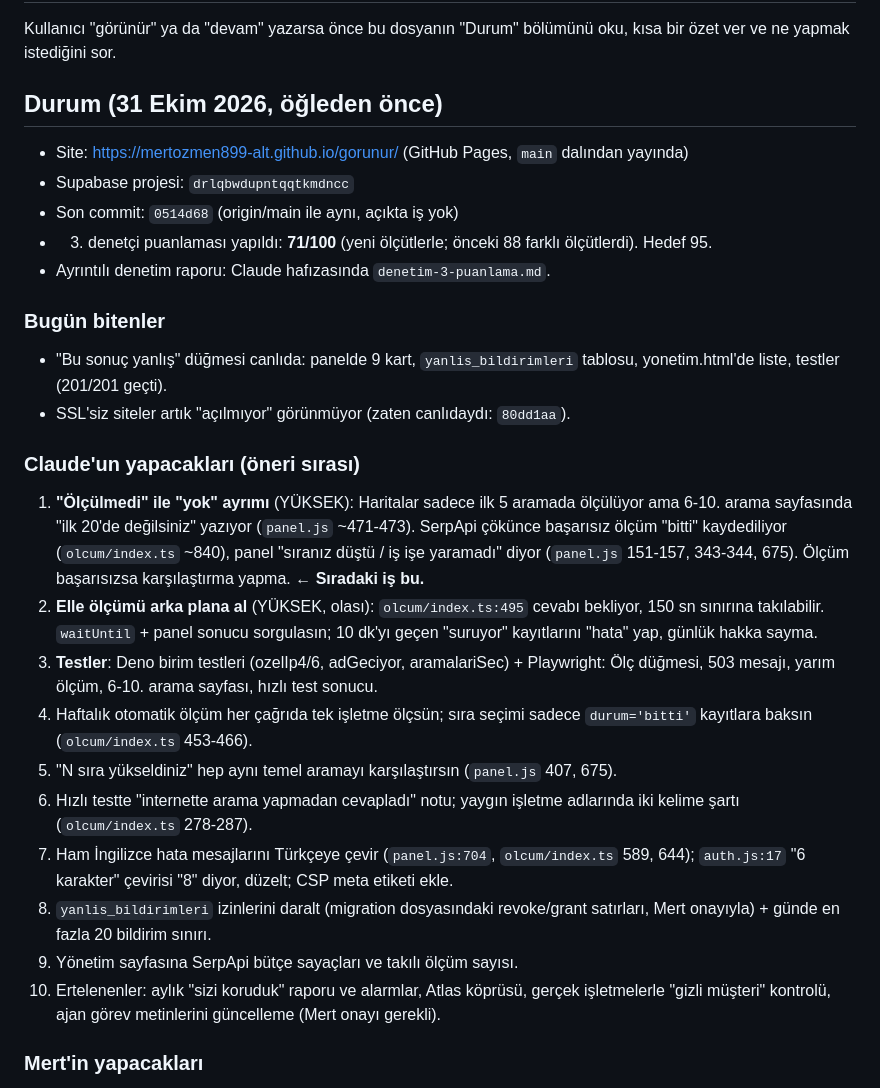
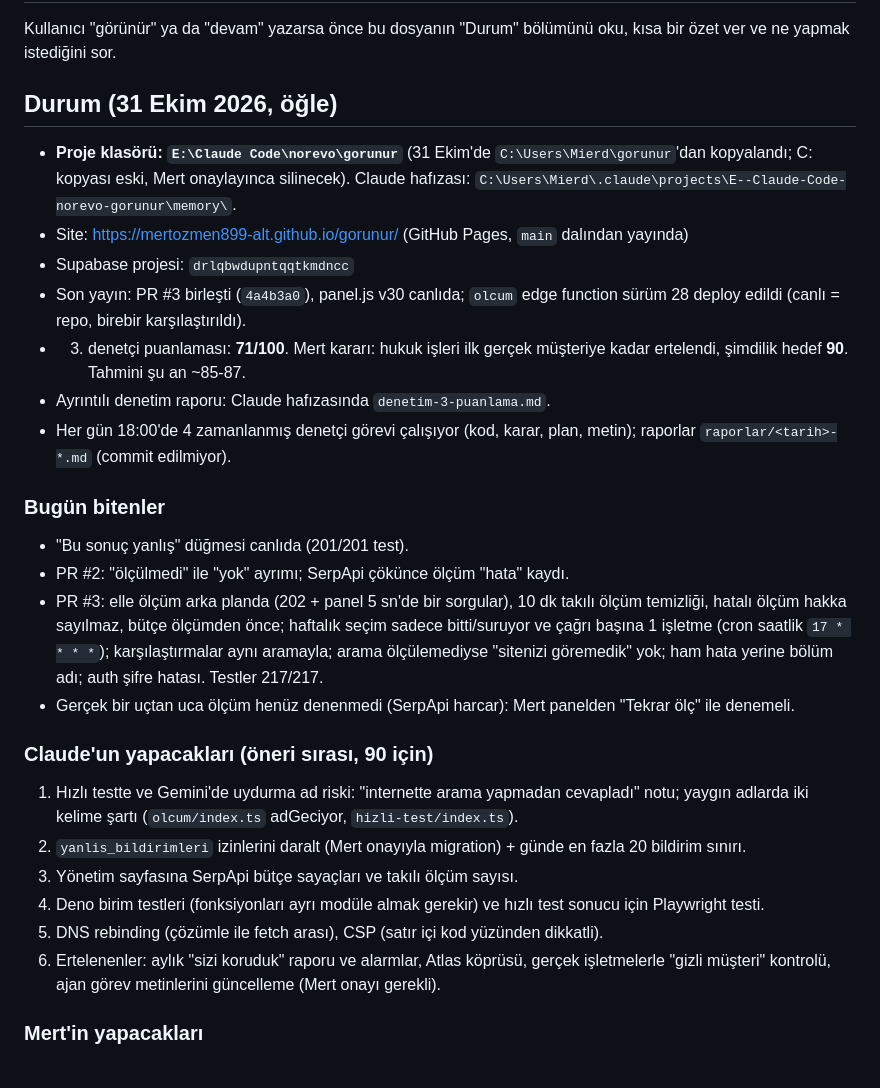
Before and after one commit to mertozmen899-alt/gorunur, a Markdown page: CLAUDE.md, the part around the change. Drawn GitHub-style.

Commit message:
CLAUDE.md: Durum güncellendi (PR #2 ve #3 canlıda, hedef 90, proje E:\Claude Code\norevo\gorunur'a taşındı)
Co-Authored-By: Claude Opus 5.5 <noreply@anthropic.com>

```diff
--- a/CLAUDE.md
+++ b/CLAUDE.md
@@ -2,28 +2,28 @@
 
 Kullanıcı "görünür" ya da "devam" yazarsa önce bu dosyanın "Durum" bölümünü oku, kısa bir özet ver ve ne yapmak istediğini sor.
 
-## Durum (31 Ekim 2026, öğleden önce)
+## Durum (31 Ekim 2026, öğle)
+- **Proje klasörü: `E:\Claude Code\norevo\gorunur`** (31 Ekim'de `C:\Users\Mierd\gorunur`'dan kopyalandı; C: kopyası eski, Mert onaylayınca silinecek). Claude hafızası: `C:\Users\Mierd\.claude\projects\E--Claude-Code-norevo-gorunur\memory\`.
 - Site: https://mertozmen899-alt.github.io/gorunur/ (GitHub Pages, `main` dalından yayında)
 - Supabase projesi: `drlqbwdupntqqtkmdncc`
-- Son commit: `0514d68` (origin/main ile aynı, açıkta iş yok)
-- 3. denetçi puanlaması yapıldı: **71/100** (yeni ölçütlerle; önceki 88 farklı ölçütlerdi). Hedef 95.
+- Son yayın: PR #3 birleşti (`4a4b3a0`), panel.js v30 canlıda; `olcum` edge function sürüm 28 deploy edildi (canlı = repo, birebir karşılaştırıldı).
+- 3. denetçi puanlaması: **71/100**. Mert kararı: hukuk işleri ilk gerçek müşteriye kadar ertelendi, şimdilik hedef **90**. Tahmini şu an ~85-87.
 - Ayrıntılı denetim raporu: Claude hafızasında `denetim-3-puanlama.md`.
+- Her gün 18:00'de 4 zamanlanmış denetçi görevi çalışıyor (kod, karar, plan, metin); raporlar `raporlar/<tarih>-*.md` (commit edilmiyor).
 
 ### Bugün bitenler
-- "Bu sonuç yanlış" düğmesi canlıda: panelde 9 kart, `yanlis_bildirimleri` tablosu, yonetim.html'de liste, testler (201/201 geçti).
-- SSL'siz siteler artık "açılmıyor" görünmüyor (zaten canlıdaydı: `80dd1aa`).
+- "Bu sonuç yanlış" düğmesi canlıda (201/201 test).
+- PR #2: "ölçülmedi" ile "yok" ayrımı; SerpApi çökünce ölçüm "hata" kaydı.
+- PR #3: elle ölçüm arka planda (202 + panel 5 sn'de bir sorgular), 10 dk takılı ölçüm temizliği, hatalı ölçüm hakka sayılmaz, bütçe ölçümden önce; haftalık seçim sadece bitti/suruyor ve çağrı başına 1 işletme (cron saatlik `17 * * * *`); karşılaştırmalar aynı aramayla; arama ölçülemediyse "sitenizi göremedik" yok; ham hata yerine bölüm adı; auth şifre hatası. Testler 217/217.
+- Gerçek bir uçtan uca ölçüm henüz denenmedi (SerpApi harcar): Mert panelden "Tekrar ölç" ile denemeli.
 
-### Claude'un yapacakları (öneri sırası)
-1. **"Ölçülmedi" ile "yok" ayrımı** (YÜKSEK): Haritalar sadece ilk 5 aramada ölçülüyor ama 6-10. arama sayfasında "ilk 20'de değilsiniz" yazıyor (`panel.js` ~471-473). SerpApi çökünce başarısız ölçüm "bitti" kaydediliyor (`olcum/index.ts` ~840), panel "sıranız düştü / iş işe yaramadı" diyor (`panel.js` 151-157, 343-344, 675). Ölçüm başarısızsa karşılaştırma yapma. ← **Sıradaki iş bu.**
-2. **Elle ölçümü arka plana al** (YÜKSEK, olası): `olcum/index.ts:495` cevabı bekliyor, 150 sn sınırına takılabilir. `waitUntil` + panel sonucu sorgulasın; 10 dk'yı geçen "suruyor" kayıtlarını "hata" yap, günlük hakka sayma.
-3. **Testler**: Deno birim testleri (ozelIp4/6, adGeciyor, aramalariSec) + Playwright: Ölç düğmesi, 503 mesajı, yarım ölçüm, 6-10. arama sayfası, hızlı test sonucu.
-4. Haftalık otomatik ölçüm her çağrıda tek işletme ölçsün; sıra seçimi sadece `durum='bitti'` kayıtlara baksın (`olcum/index.ts` 453-466).
-5. "N sıra yükseldiniz" hep aynı temel aramayı karşılaştırsın (`panel.js` 407, 675).
-6. Hızlı testte "internette arama yapmadan cevapladı" notu; yaygın işletme adlarında iki kelime şartı (`olcum/index.ts` 278-287).
-7. Ham İngilizce hata mesajlarını Türkçeye çevir (`panel.js:704`, `olcum/index.ts` 589, 644); `auth.js:17` "6 karakter" çevirisi "8" diyor, düzelt; CSP meta etiketi ekle.
-8. `yanlis_bildirimleri` izinlerini daralt (migration dosyasındaki revoke/grant satırları, Mert onayıyla) + günde en fazla 20 bildirim sınırı.
-9. Yönetim sayfasına SerpApi bütçe sayaçları ve takılı ölçüm sayısı.
-10. Ertelenenler: aylık "sizi koruduk" raporu ve alarmlar, Atlas köprüsü, gerçek işletmelerle "gizli müşteri" kontrolü, ajan görev metinlerini güncelleme (Mert onayı gerekli).
+### Claude'un yapacakları (öneri sırası, 90 için)
+1. Hızlı testte ve Gemini'de uydurma ad riski: "internette arama yapmadan cevapladı" notu; yaygın adlarda iki kelime şartı (`olcum/index.ts` adGeciyor, `hizli-test/index.ts`).
+2. `yanlis_bildirimleri` izinlerini daralt (Mert onayıyla migration) + günde en fazla 20 bildirim sınırı.
+3. Yönetim sayfasına SerpApi bütçe sayaçları ve takılı ölçüm sayısı.
+4. Deno birim testleri (fonksiyonları ayrı modüle almak gerekir) ve hızlı test sonucu için Playwright testi.
+5. DNS rebinding (çözümle ile fetch arası), CSP (satır içi kod yüzünden dikkatli).
+6. Ertelenenler: aylık "sizi koruduk" raporu ve alarmlar, Atlas köprüsü, gerçek işletmelerle "gizli müşteri" kontrolü, ajan görev metinlerini güncelleme (Mert onayı gerekli).
 
 ### Mert'in yapacakları
 - **Hukukçu**: yasal sayfalarda (aydinlatma, gizlilik, cerez, kullanim-sartlari) canlıda "Taslak, yayınlanmamalıdır" yazıyor; yurt dışı aktarım dayanağı ve sorumluluk sınırı boş. Bu KRİTİK, ilk müşteriden önce şart. Kayıtta yurt dışı aktarım için ayrı bilgilendirme/onay gerekebilir.
```
